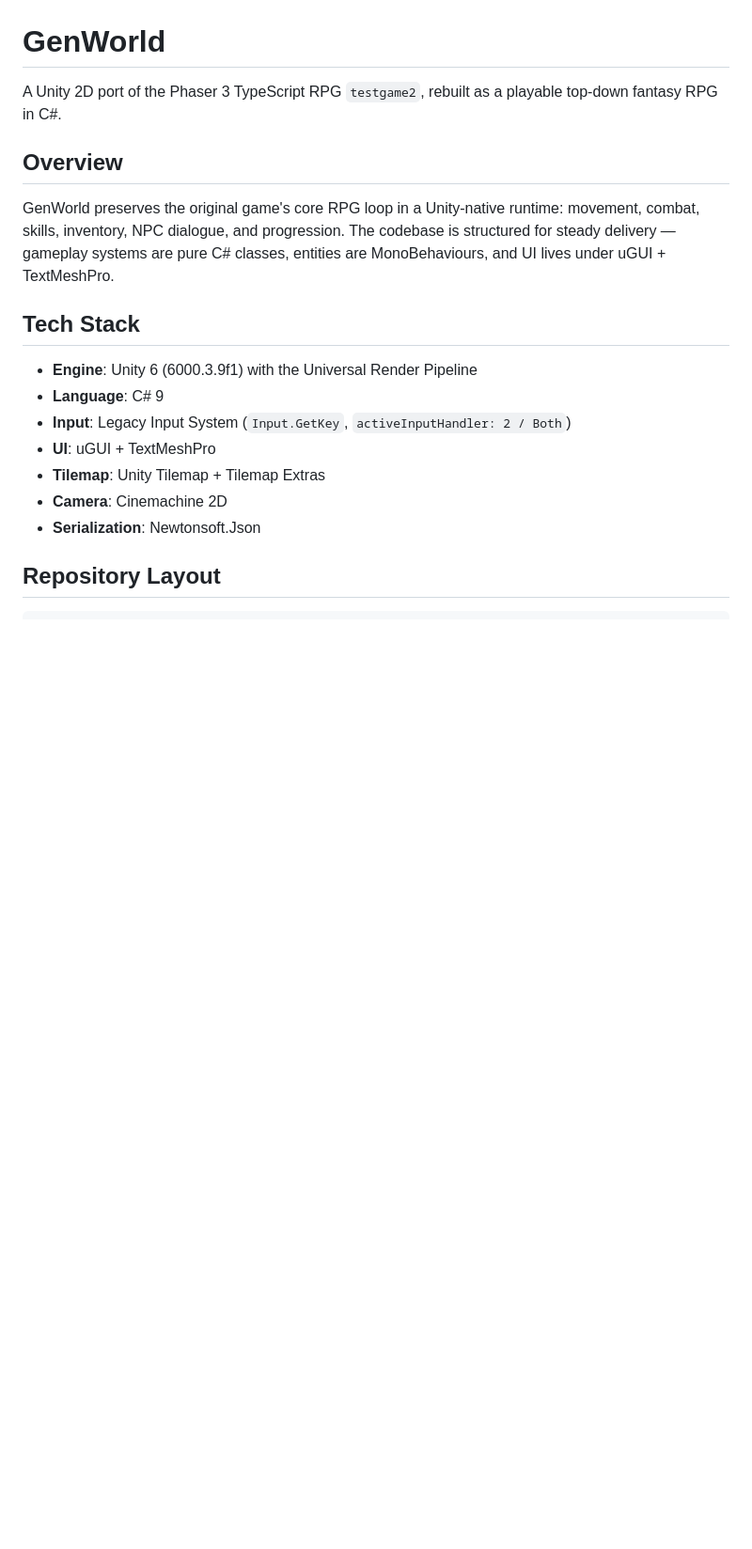
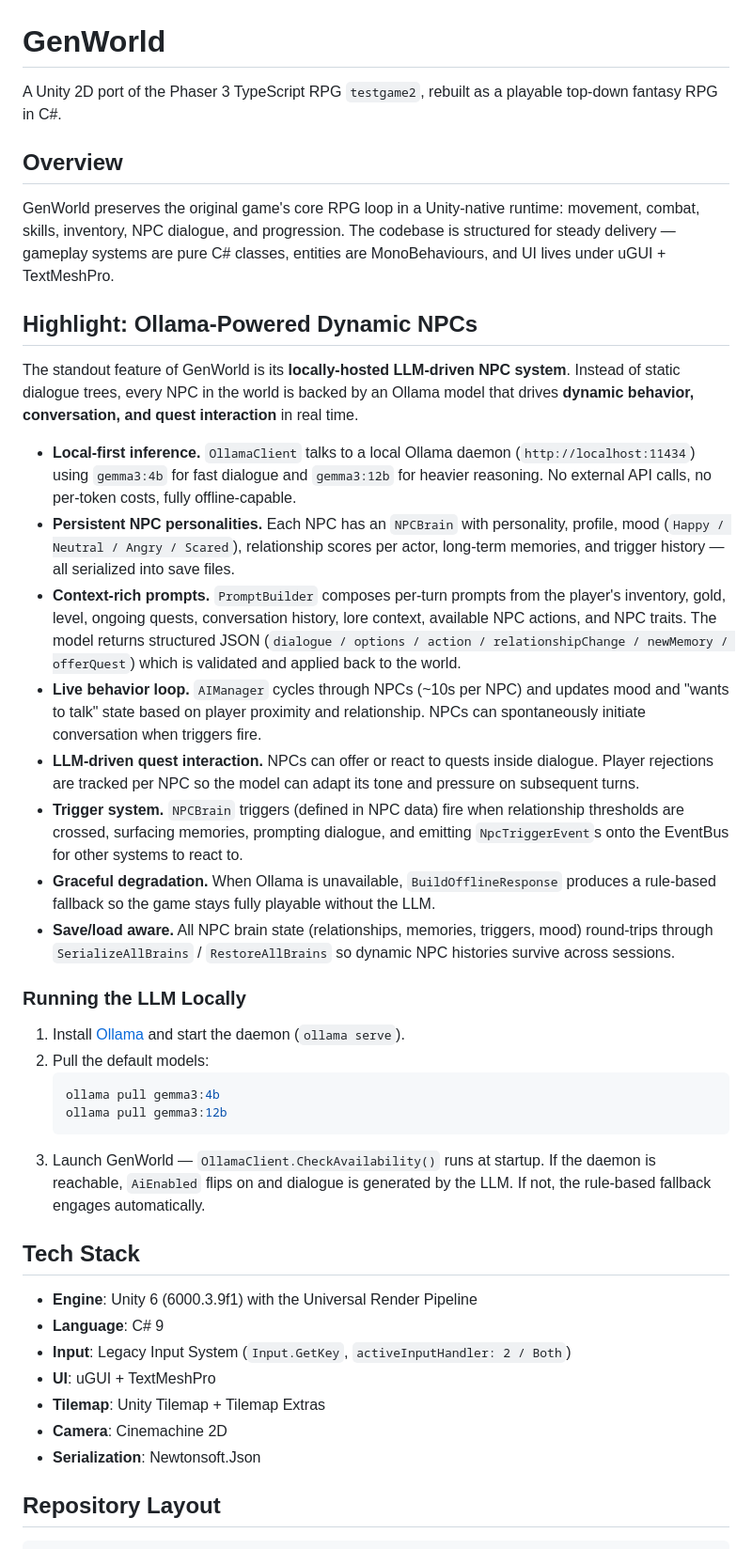
Before and after one commit to darkhtk/game-GenWorld, a Markdown page: README.md, the part around the change. Shown at 94% size. GitHub-like rendering; blank space fills up the shorter version.

Commit message:
docs(readme): emphasize Ollama-powered dynamic NPC system
Add a top-level highlight section detailing how OllamaClient,
AIManager, NPCBrain, and PromptBuilder drive dynamic NPC dialogue,
behavior, mood, and quest interaction with a local LLM, plus
local setup instructions and the offline fallback.

Co-Authored-By: Claude Opus 4.7 (1M context) <noreply@anthropic.com>

````diff
--- a/README.md
+++ b/README.md
@@ -5,6 +5,29 @@ A Unity 2D port of the Phaser 3 TypeScript RPG `testgame2`, rebuilt as a playabl
 ## Overview
 
 GenWorld preserves the original game's core RPG loop in a Unity-native runtime: movement, combat, skills, inventory, NPC dialogue, and progression. The codebase is structured for steady delivery — gameplay systems are pure C# classes, entities are MonoBehaviours, and UI lives under uGUI + TextMeshPro.
+
+## Highlight: Ollama-Powered Dynamic NPCs
+
+The standout feature of GenWorld is its **locally-hosted LLM-driven NPC system**. Instead of static dialogue trees, every NPC in the world is backed by an Ollama model that drives **dynamic behavior, conversation, and quest interaction** in real time.
+
+- **Local-first inference.** `OllamaClient` talks to a local Ollama daemon (`http://localhost:11434`) using `gemma3:4b` for fast dialogue and `gemma3:12b` for heavier reasoning. No external API calls, no per-token costs, fully offline-capable.
+- **Persistent NPC personalities.** Each NPC has an `NPCBrain` with personality, profile, mood (`Happy / Neutral / Angry / Scared`), relationship scores per actor, long-term memories, and trigger history — all serialized into save files.
+- **Context-rich prompts.** `PromptBuilder` composes per-turn prompts from the player's inventory, gold, level, ongoing quests, conversation history, lore context, available NPC actions, and NPC traits. The model returns structured JSON (`dialogue / options / action / relationshipChange / newMemory / offerQuest`) which is validated and applied back to the world.
+- **Live behavior loop.** `AIManager` cycles through NPCs (~10s per NPC) and updates mood and "wants to talk" state based on player proximity and relationship. NPCs can spontaneously initiate conversation when triggers fire.
+- **LLM-driven quest interaction.** NPCs can offer or react to quests inside dialogue. Player rejections are tracked per NPC so the model can adapt its tone and pressure on subsequent turns.
+- **Trigger system.** `NPCBrain` triggers (defined in NPC data) fire when relationship thresholds are crossed, surfacing memories, prompting dialogue, and emitting `NpcTriggerEvent`s onto the EventBus for other systems to react to.
+- **Graceful degradation.** When Ollama is unavailable, `BuildOfflineResponse` produces a rule-based fallback so the game stays fully playable without the LLM.
+- **Save/load aware.** All NPC brain state (relationships, memories, triggers, mood) round-trips through `SerializeAllBrains` / `RestoreAllBrains` so dynamic NPC histories survive across sessions.
+
+### Running the LLM Locally
+
+1. Install [Ollama](https://ollama.com/) and start the daemon (`ollama serve`).
+2. Pull the default models:
+   ```bash
+   ollama pull gemma3:4b
+   ollama pull gemma3:12b
+   ```
+3. Launch GenWorld — `OllamaClient.CheckAvailability()` runs at startup. If the daemon is reachable, `AiEnabled` flips on and dialogue is generated by the LLM. If not, the rule-based fallback engages automatically.
 
 ## Tech Stack
 
````
